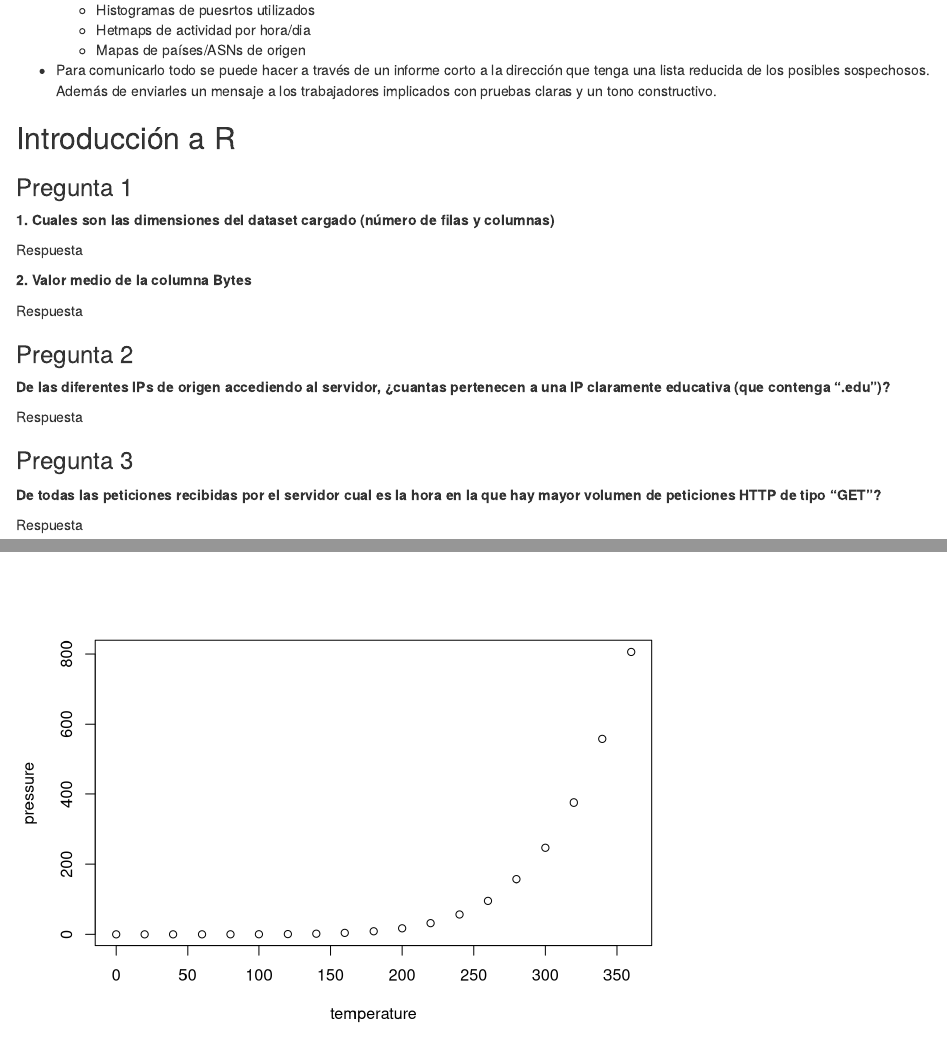
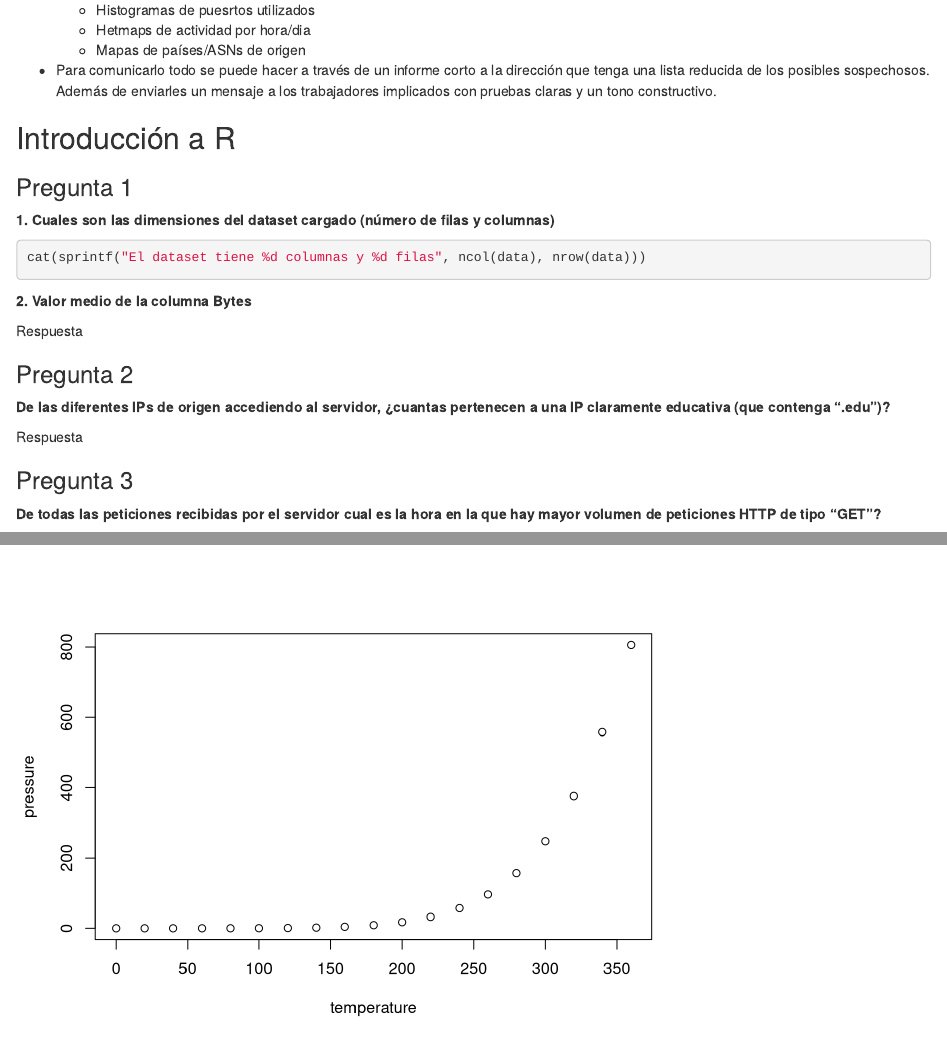
Before and after one commit to Aniolbg/Practica_1, an R Markdown document (Práctica_1.Rmd): the page in a window 1100 px wide, from 1110 px down, and a second part further down, joined at a grey line. Rendered offline with R 4.5, knitr and Pandoc, with nearby package versions.

Commit message:
Pregunta 1 parte 1 echa

````diff
--- a/Práctica_1.Rmd
+++ b/Práctica_1.Rmd
@@ -63,7 +63,9 @@ Inferencial: la pregunta busca generalizar, ya que dado un usuario nuevo lo asig
 
 **1. Cuales son las dimensiones del dataset cargado (número de filas y columnas)**
 
-Respuesta
+```{r}
+cat(sprintf("El dataset tiene %d columnas y %d filas", ncol(data), nrow(data)))
+```
 
 **2. Valor medio de la columna Bytes**
 
````
